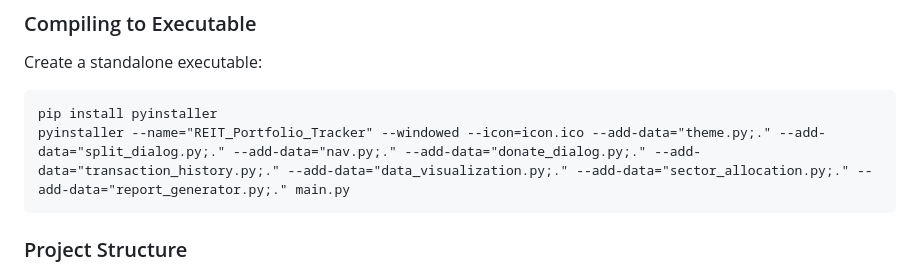
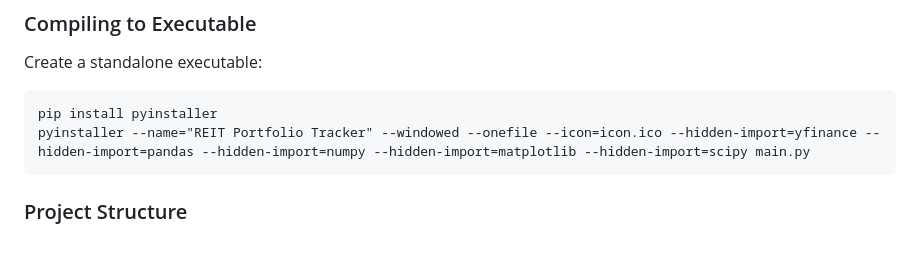
Before and after one commit to akossotchu/REIT-Portfolio-Tracker, a Markdown page: README.md, the part around the change. GitHub-like rendering; blank space fills up the shorter version.

````diff
--- a/README.md
+++ b/README.md
@@ -102,7 +102,7 @@ Create a standalone executable:
 
 ```
 pip install pyinstaller
-pyinstaller --name="REIT_Portfolio_Tracker" --windowed --icon=icon.ico --add-data="theme.py;." --add-data="split_dialog.py;." --add-data="nav.py;." --add-data="donate_dialog.py;." --add-data="transaction_history.py;." --add-data="data_visualization.py;." --add-data="sector_allocation.py;." --add-data="report_generator.py;." main.py
+pyinstaller --name="REIT Portfolio Tracker" --windowed --onefile --icon=icon.ico --hidden-import=yfinance --hidden-import=pandas --hidden-import=numpy --hidden-import=matplotlib --hidden-import=scipy main.py
 ```
 
 ### Project Structure
````
